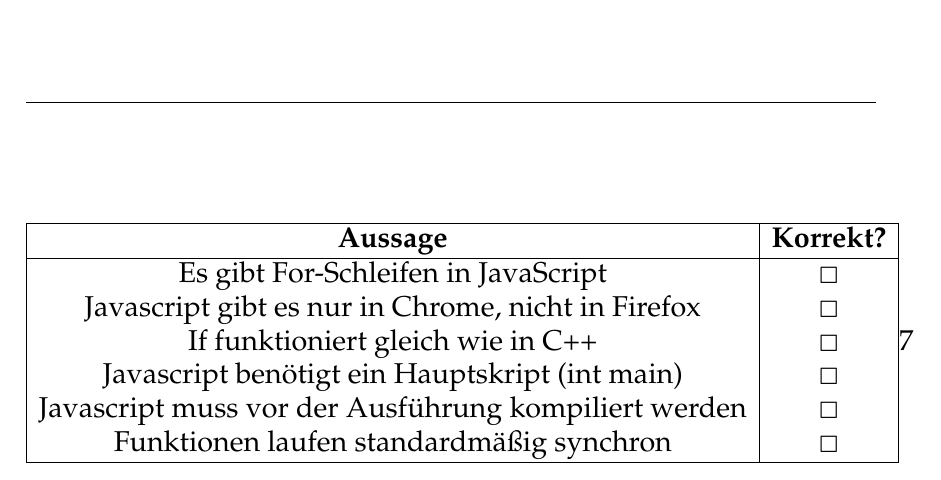
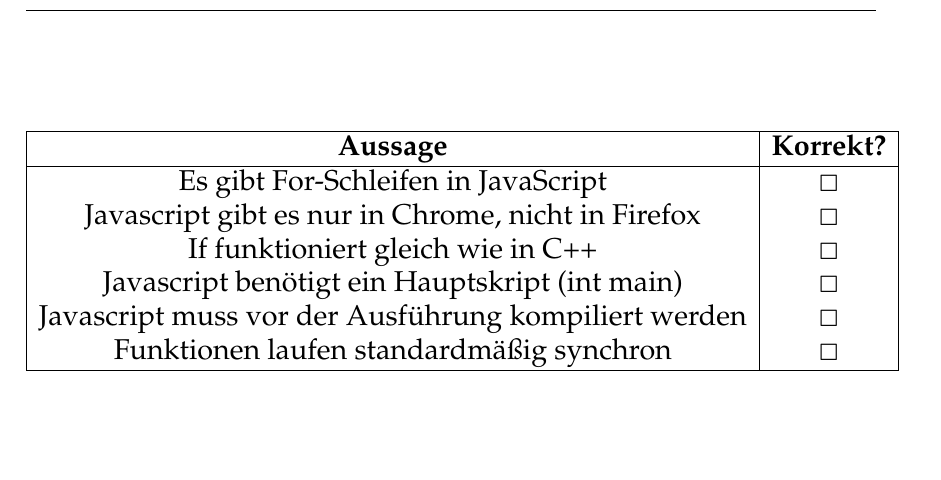
Before and after one commit to CuzImBisonratte/lls-gfs-javascript, a LaTeX document (ABs/lueckentext.tex): part of the page, cut so that both start at the same text, the shorter picture padded with empty space. Compiled offline with pdfLaTeX.

Commit message:
✏️ Fix misplaced "7"

```diff
--- a/ABs/lueckentext.tex
+++ b/ABs/lueckentext.tex
@@ -264,7 +264,7 @@ Die typisierung von Variablen in Javascript ist \underline{\hspace{5cm}}. Das be
 		Javascript muss vor der Ausführung kompiliert werden & $\Box$            \\
 		Funktionen laufen standardmäßig synchron             & $\Box$            \\
 		\hline
-	\end{tabular}7
+	\end{tabular}
 	\label{tab:aussagen}
 \end{table}
 
```
